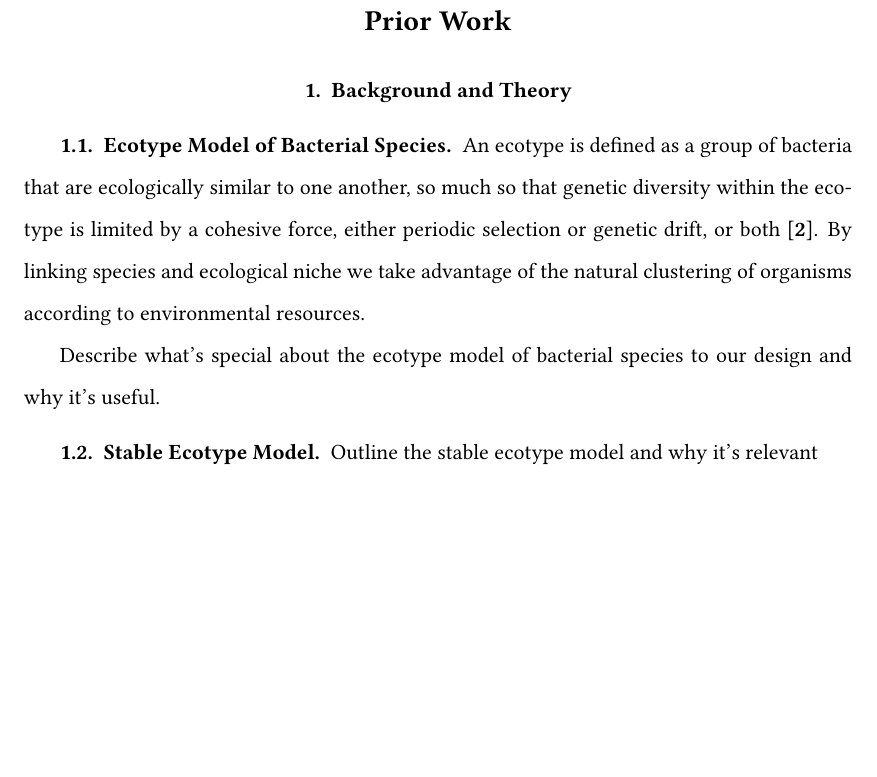
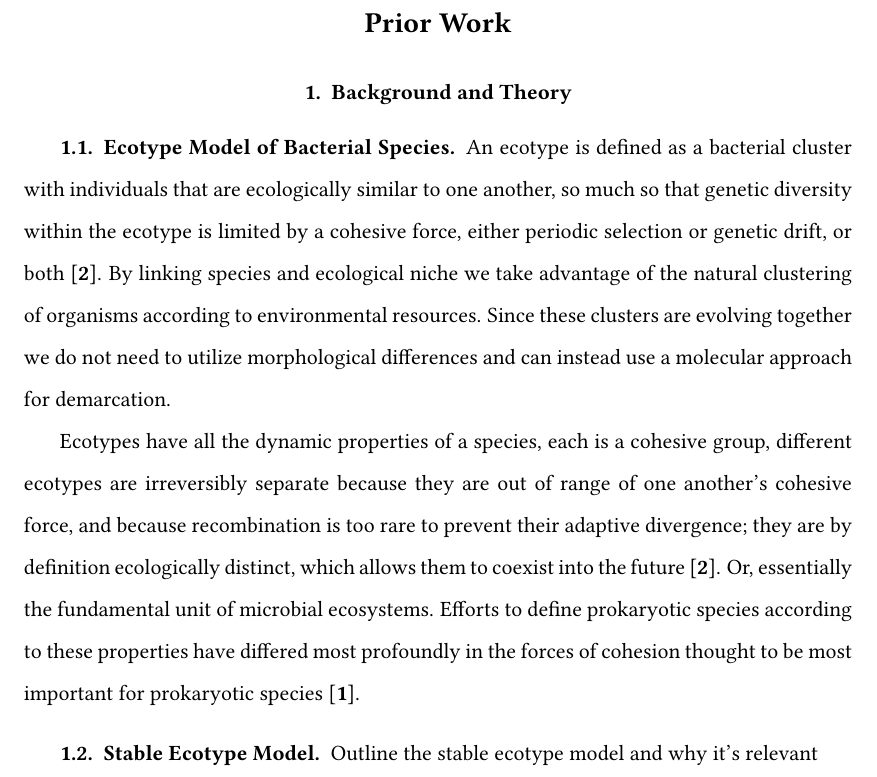
Before and after one commit to dcalderon/senior-project-es2, a LaTeX thesis (Master.tex, which reads chapter2.tex): part of page 9 of 14 before the commit and part of page 11 of 18 after it, cut so that both start at the same text, the shorter picture padded with empty space. Compiled offline with pdfLaTeX.

Commit message:
Updates to chapter2 and added first figure, sort of

```diff
--- a/Master.tex
+++ b/Master.tex
@@ -1,4 +1,4 @@
-\documentclass[11pt, draft]{westhesis}
+\documentclass[11pt, final]{westhesis}
 
 
 %This is for block quotes that look cool
--- a/chapter2.tex
+++ b/chapter2.tex
@@ -1,11 +1,15 @@
 \chapter{Prior Work}
 \section{Background and Theory}
 \subsection{Ecotype Model of Bacterial Species}
-An ecotype is defined as a group of bacteria that are ecologically similar to one another, so much so that genetic diversity within the ecotype is limited by a cohesive force, either periodic selection or genetic drift, or both~\cite{cohan2007systematics}.
+An ecotype is defined as a bacterial cluster with individuals that are ecologically similar to one another, so much so that genetic diversity within the ecotype is limited by a cohesive force, either periodic selection or genetic drift, or both~\cite{cohan2007systematics}.
 By linking species and ecological niche we take advantage of the natural clustering of organisms according to environmental resources.
+Since these clusters are evolving together we do not need to utilize morphological differences and can instead use a molecular approach for demarcation.
+
+Ecotypes have all the dynamic properties of a species, each is a cohesive group, different ecotypes are irreversibly separate because they are out of range of one another's cohesive force, and because recombination is too rare to prevent their adaptive divergence; they are by definition ecologically distinct, which allows them to coexist into the future~\cite{cohan2007systematics}.
+Or, essentially the fundamental unit of microbial ecosystems.
+Efforts to define prokaryotic species according to these properties have differed most profoundly in the forces of cohesion thought to be most important for prokaryotic species~\cite{cohan2008origins}.
 
 
-Describe what's special about the ecotype model of bacterial species to our design and why it's useful.
 \subsection{Stable Ecotype Model}
 Outline the stable ecotype model and why it's relevant
 \section{Algorithm}
```
Also changed, not shown: chapter4.tex (+8 -0 lines), ComparisonTable1.png (added), Master.tex (4 more changed lines).
